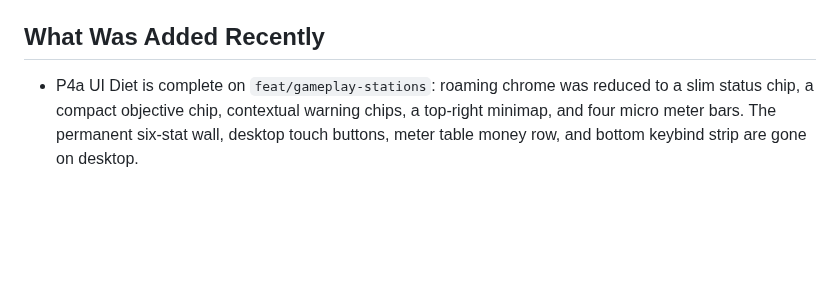
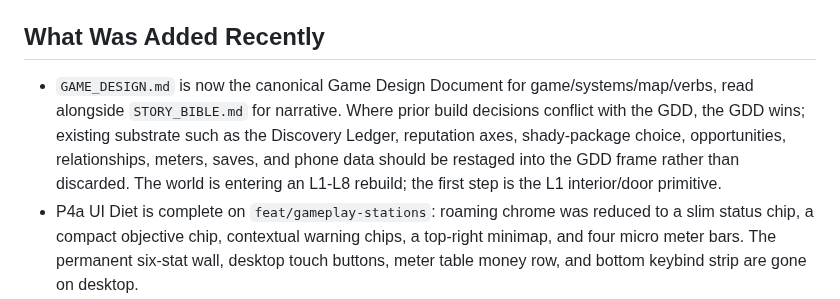
Before and after one commit to JohnSwatica/bali-life-rpg, a Markdown page: STATE.md, the part around the change. Drawn GitHub-style; blank space fills up the shorter version.

Commit message:
docs: add canonical GAME_DESIGN GDD and wire into onboarding

```diff
--- a/STATE.md
+++ b/STATE.md
@@ -41,6 +41,7 @@ Immediate next move: run a human play-feel pass through the station-first first-
 
 ## What Was Added Recently
 
+- `GAME_DESIGN.md` is now the canonical Game Design Document for game/systems/map/verbs, read alongside `STORY_BIBLE.md` for narrative. Where prior build decisions conflict with the GDD, the GDD wins; existing substrate such as the Discovery Ledger, reputation axes, shady-package choice, opportunities, relationships, meters, saves, and phone data should be restaged into the GDD frame rather than discarded. The world is entering an L1-L8 rebuild; the first step is the L1 interior/door primitive.
 - P4a UI Diet is complete on `feat/gameplay-stations`: roaming chrome was reduced to a slim status chip, a compact objective chip, contextual warning chips, a top-right minimap, and four micro meter bars. The permanent six-stat wall, desktop touch buttons, meter table money row, and bottom keybind strip are gone on desktop.
 - The HUD now uses contextual chips: status shows clock/money/rating plus unread mail, objective collapses to title-only after a short detail window, wanted/scooter warnings appear only when relevant, and the bottom prompt appears only for real nearby interactions, first-run guidance, home/sleep, bike-stuck, or non-world ESC hints.
 - DOM chrome is slimmer: touch controls are hidden on non-touch desktop devices, the minimap is `168px` wide and docked top-right, and Energy/Wellbeing/Focus/Social are micro-bars directly underneath it. Actual touch devices keep the mobile controls.
```
Also changed, not shown: AGENTS.md (+1 -0 lines), GAME_DESIGN.md (added, +249 -0 lines).
